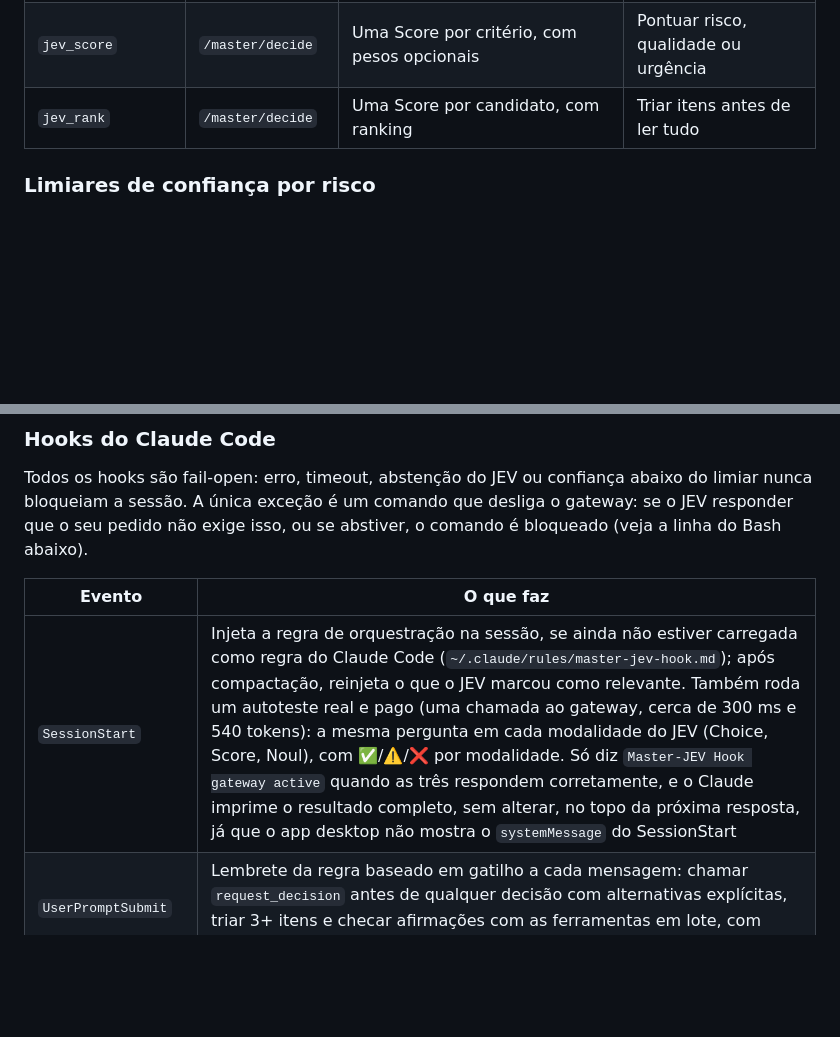
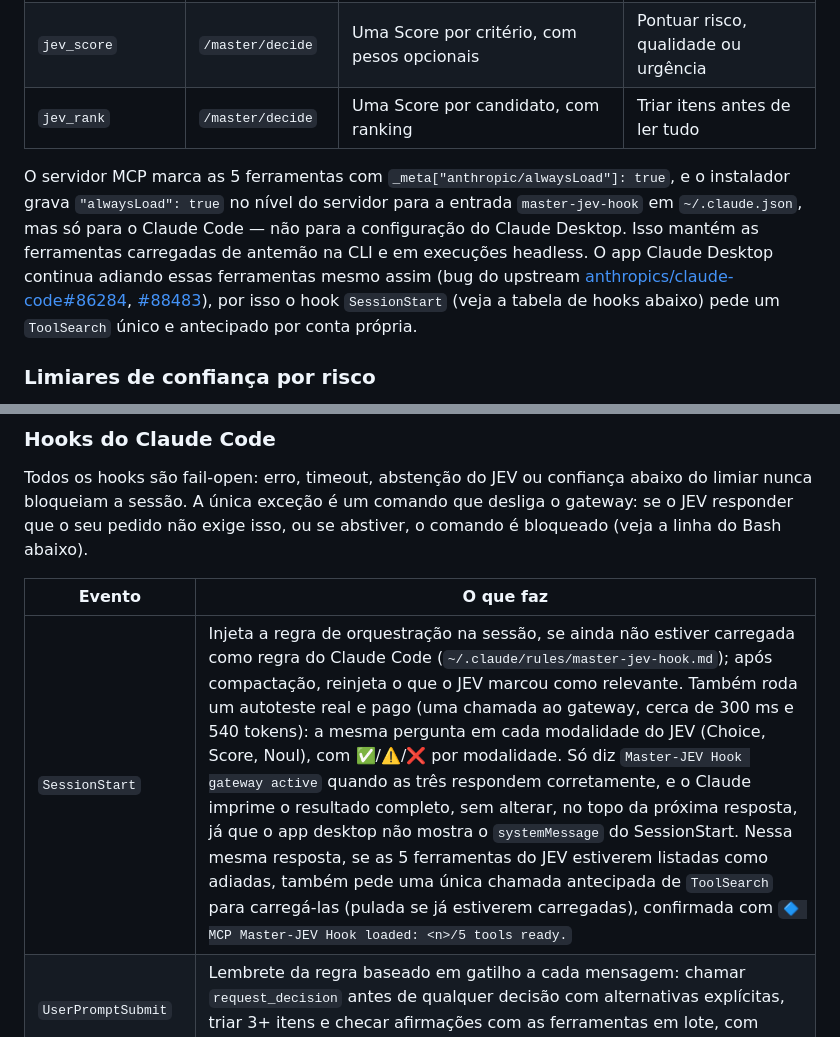
Before and after one commit to sophia-phillipa/master-jev-hook, a Markdown page: README.pt-BR.md, 2 parts joined by grey strips. Drawn GitHub-style; blank space fills up the shorter version.

```diff
--- a/README.pt-BR.md
+++ b/README.pt-BR.md
@@ -109,6 +109,17 @@ faz o `POST` direto em `/master/decide` e lê as mesmas respostas na volta.
 | `jev_score` | `/master/decide` | Uma Score por critério, com pesos opcionais | Pontuar risco, qualidade ou urgência |
 | `jev_rank` | `/master/decide` | Uma Score por candidato, com ranking | Triar itens antes de ler tudo |
 
+O servidor MCP marca as 5 ferramentas com `_meta["anthropic/alwaysLoad"]:
+true`, e o instalador grava `"alwaysLoad": true` no nível do servidor para a
+entrada `master-jev-hook` em `~/.claude.json`, mas só para o Claude Code —
+não para a configuração do Claude Desktop. Isso mantém as ferramentas
+carregadas de antemão na CLI e em execuções headless. O app Claude Desktop
+continua adiando essas ferramentas mesmo assim (bug do upstream
+[anthropics/claude-code#86284](https://github.com/anthropics/claude-code/issues/86284),
+[#88483](https://github.com/anthropics/claude-code/issues/88483)), por isso
+o hook `SessionStart` (veja a tabela de hooks abaixo) pede um `ToolSearch`
+único e antecipado por conta própria.
+
 ### Limiares de confiança por risco
 
 Cada consulta informa o risco da ação (`risk`); o gateway exige uma
@@ -135,7 +146,7 @@ abstiver, o comando é bloqueado (veja a linha do Bash abaixo).
 
 | Evento | O que faz |
 | --- | --- |
-| `SessionStart` | Injeta a regra de orquestração na sessão, se ainda não estiver carregada como regra do Claude Code (`~/.claude/rules/master-jev-hook.md`); após compactação, reinjeta o que o JEV marcou como relevante. Também roda um autoteste real e pago (uma chamada ao gateway, cerca de 300 ms e 540 tokens): a mesma pergunta em cada modalidade do JEV (Choice, Score, Noul), com ✅/⚠️/❌ por modalidade. Só diz `Master-JEV Hook gateway active` quando as três respondem corretamente, e o Claude imprime o resultado completo, sem alterar, no topo da próxima resposta, já que o app desktop não mostra o `systemMessage` do SessionStart |
+| `SessionStart` | Injeta a regra de orquestração na sessão, se ainda não estiver carregada como regra do Claude Code (`~/.claude/rules/master-jev-hook.md`); após compactação, reinjeta o que o JEV marcou como relevante. Também roda um autoteste real e pago (uma chamada ao gateway, cerca de 300 ms e 540 tokens): a mesma pergunta em cada modalidade do JEV (Choice, Score, Noul), com ✅/⚠️/❌ por modalidade. Só diz `Master-JEV Hook gateway active` quando as três respondem corretamente, e o Claude imprime o resultado completo, sem alterar, no topo da próxima resposta, já que o app desktop não mostra o `systemMessage` do SessionStart. Nessa mesma resposta, se as 5 ferramentas do JEV estiverem listadas como adiadas, também pede uma única chamada antecipada de `ToolSearch` para carregá-las (pulada se já estiverem carregadas), confirmada com `🔷 MCP Master-JEV Hook loaded: <n>/5 tools ready.` |
 | `UserPromptSubmit` | Lembrete da regra baseado em gatilho a cada mensagem: chamar `request_decision` antes de qualquer decisão com alternativas explícitas, triar 3+ itens e checar afirmações com as ferramentas em lote, com consultas enxutas |
 | `PreToolUse` (ferramentas do gateway) | Avisa antes de cada consulta ao JEV |
 | `PostToolUse` (ferramentas do gateway) | Avisa o resultado da consulta |
```
Also changed, not shown: README.md (+12 -1 lines).
